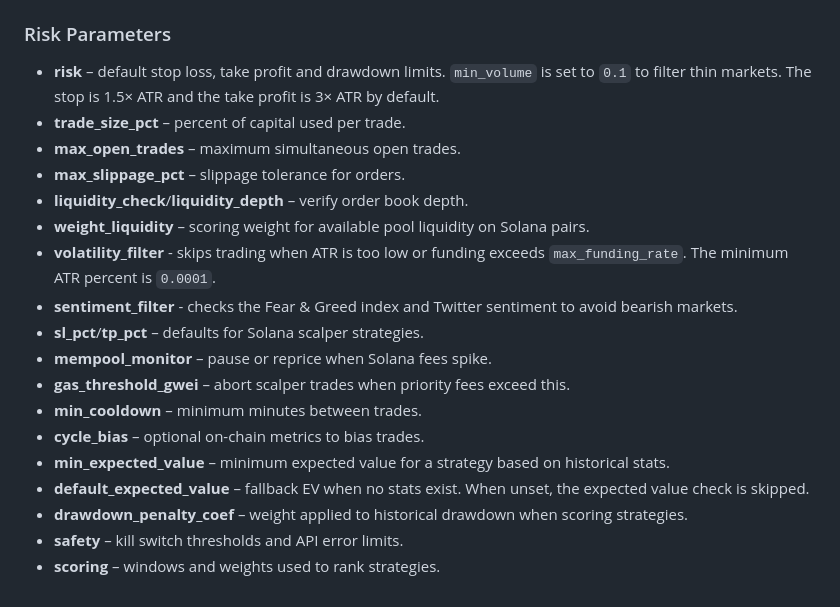
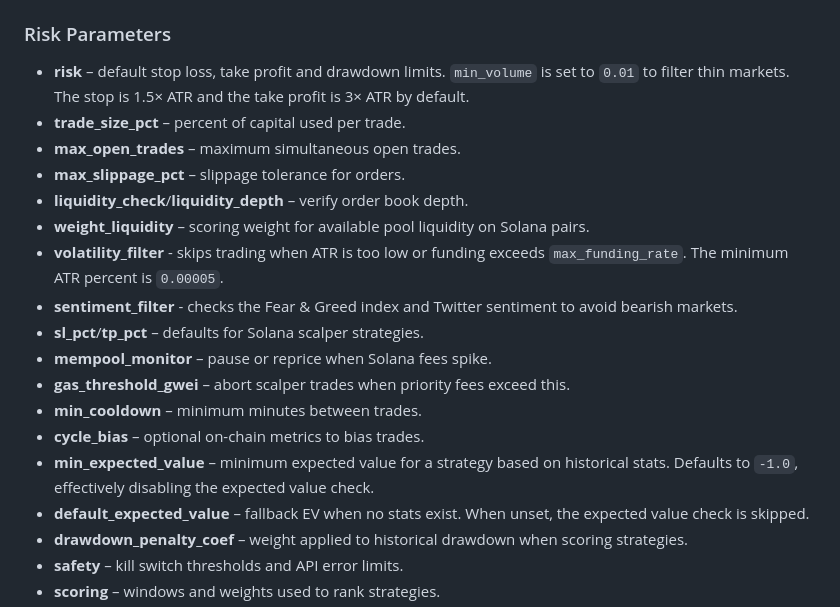
Before and after one commit to advancedAgritek-BB/coinTrader2.0, a Markdown page: README.md, the part around the change. Drawn GitHub-style.

Commit message:
Update risk parameter docs

```diff
--- a/README.md
+++ b/README.md
@@ -302,13 +302,13 @@ symbol_score_weights:
 * Solana tokens are filtered using symbol scoring; adjust `min_symbol_score` to control the threshold.
 
 ### Risk Parameters
-* **risk** – default stop loss, take profit and drawdown limits. `min_volume` is set to `0.1` to filter thin markets. The stop is 1.5× ATR and the take profit is 3× ATR by default.
+* **risk** – default stop loss, take profit and drawdown limits. `min_volume` is set to `0.01` to filter thin markets. The stop is 1.5× ATR and the take profit is 3× ATR by default.
 * **trade_size_pct** – percent of capital used per trade.
 * **max_open_trades** – maximum simultaneous open trades.
 * **max_slippage_pct** – slippage tolerance for orders.
 * **liquidity_check**/**liquidity_depth** – verify order book depth.
 * **weight_liquidity** – scoring weight for available pool liquidity on Solana pairs.
-* **volatility_filter** - skips trading when ATR is too low or funding exceeds `max_funding_rate`. The minimum ATR percent is `0.0001`.
+* **volatility_filter** - skips trading when ATR is too low or funding exceeds `max_funding_rate`. The minimum ATR percent is `0.00005`.
 * **sentiment_filter** - checks the Fear & Greed index and Twitter sentiment to avoid bearish markets.
 * **sl_pct**/**tp_pct** – defaults for Solana scalper strategies.
 * **mempool_monitor** – pause or reprice when Solana fees spike.
@@ -316,7 +316,7 @@ symbol_score_weights:
 * **min_cooldown** – minimum minutes between trades.
 * **cycle_bias** – optional on-chain metrics to bias trades.
 * **min_expected_value** – minimum expected value for a strategy based on
-  historical stats.
+  historical stats. Defaults to `-1.0`, effectively disabling the expected value check.
 * **default_expected_value** – fallback EV when no stats exist. When unset,
   the expected value check is skipped.
 * **drawdown_penalty_coef** – weight applied to historical drawdown when
```
